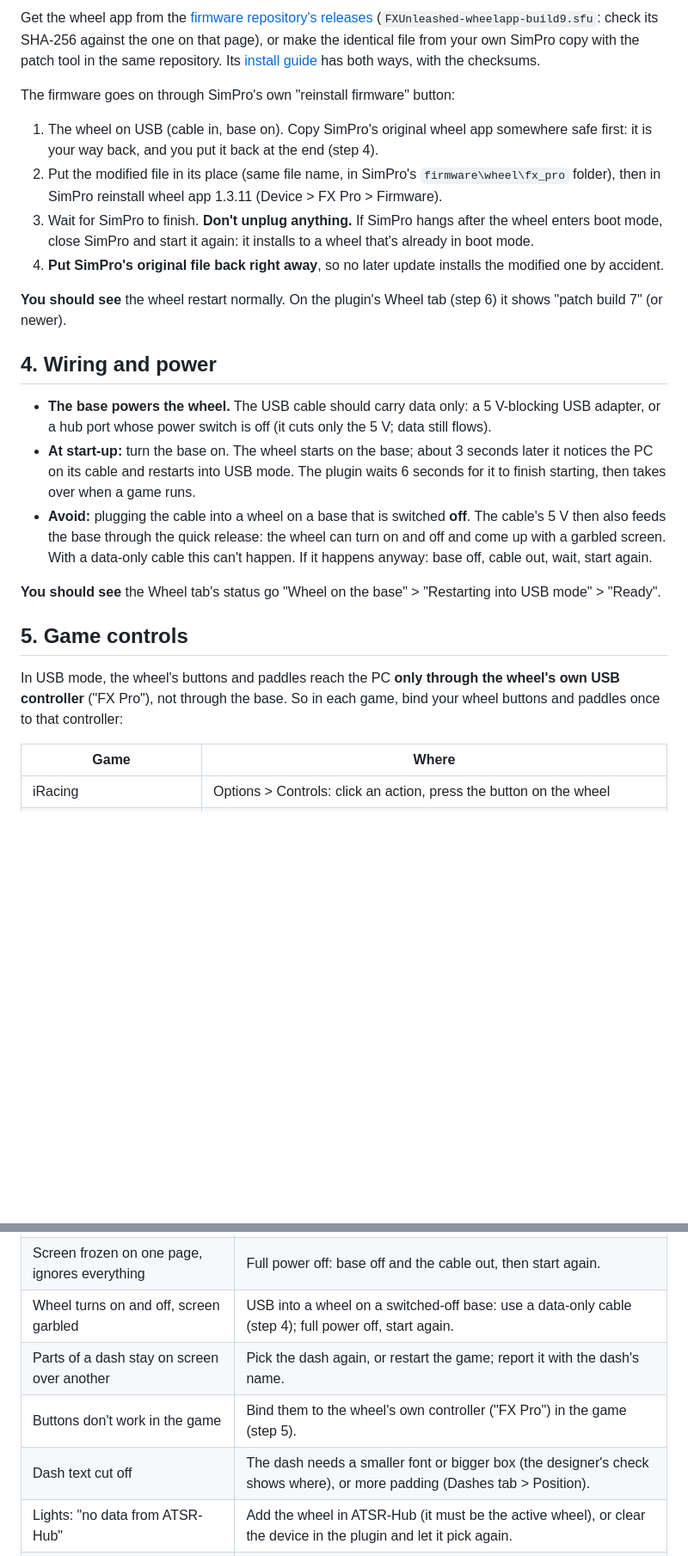
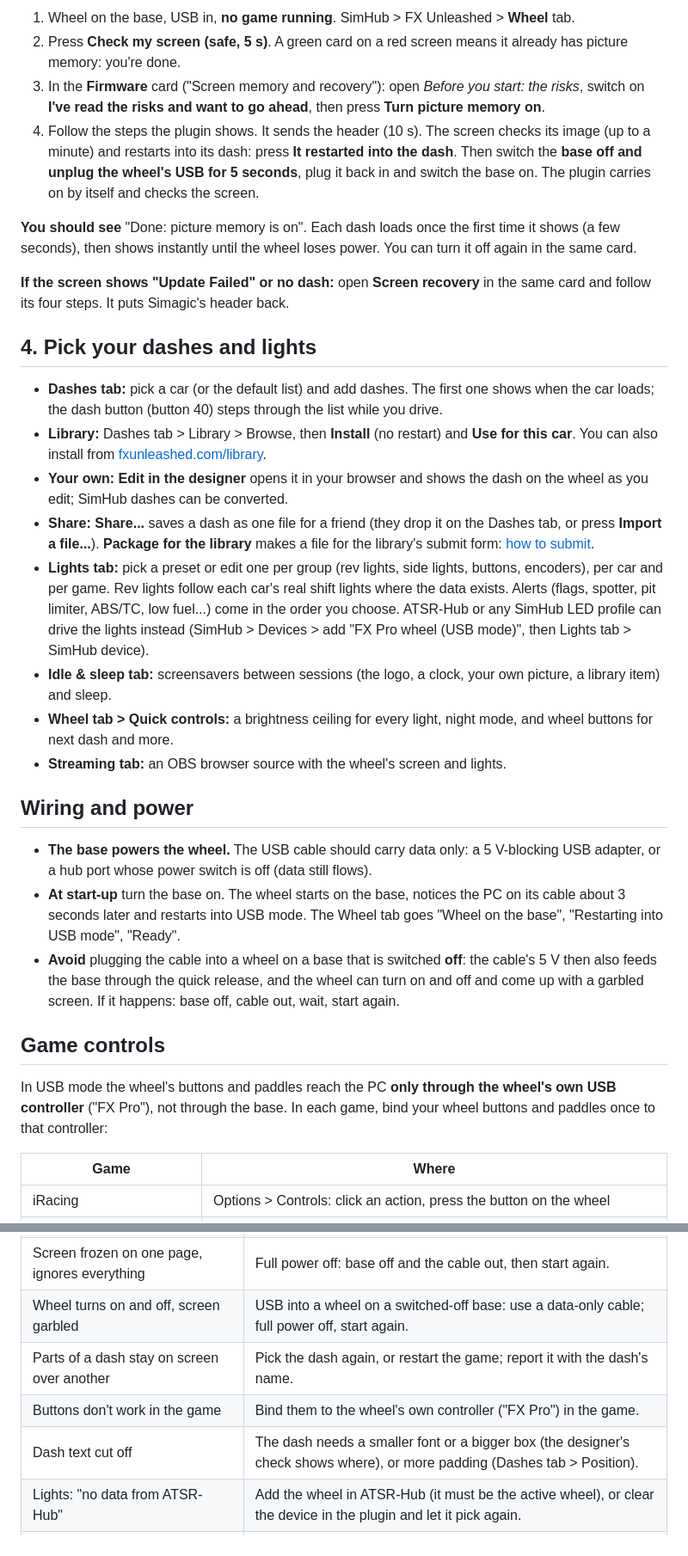
Before and after one commit to fxunleashed/fx-unleashed, a Markdown page: docs/setup.md, 2 parts joined by grey strips. Shown at 86% size. Drawn GitHub-style; blank space fills up the shorter version.

```diff
--- a/docs/setup.md
+++ b/docs/setup.md
@@ -55,37 +76,50 @@ Unleashed mode needs a modified version of the wheel's own app. Read this before
 
-Get the wheel app from the [firmware repository's releases](https://github.com/fxunleashed/fx-unleashed-firmware/releases)
-(`FXUnleashed-wheelapp-build9.sfu`: check its SHA-256 against the one on that page), or make the identical file from your own
-SimPro copy with the patch tool in the same repository. Its [install guide](https://github.com/fxunleashed/fx-unleashed-firmware/blob/main/docs/install.md)
-has both ways, with the checksums.
+1. Wheel on the base, USB in, **no game running**. SimHub > FX Unleashed > **Wheel** tab.
+2. Press **Check my screen (safe, 5 s)**. A green card on a red screen means it already has picture memory: you're done.
+3. In the **Firmware** card ("Screen memory and recovery"): open *Before you start: the risks*, switch on **I've read the risks
+   and want to go ahead**, then press **Turn picture memory on**.
+4. Follow the steps the plugin shows. It sends the header (10 s). The screen checks its image (up to a minute) and restarts
+   into its dash: press **It restarted into the dash**. Then switch the **base off and unplug the wheel's USB for 5
+   seconds**, plug it back in and switch the base on. The plugin carries on by itself and checks the screen.
 
-The firmware goes on through SimPro's own "reinstall firmware" button:
+**You should see** "Done: picture memory is on". Each dash loads once the first time it shows (a few seconds), then shows
+instantly until the wheel loses power. You can turn it off again in the same card.
 
-1. The wheel on USB (cable in, base on). Copy SimPro's original wheel app somewhere safe first: it is your way back, and
-   you put it back at the end (step 4).
-2. Put the modified file in its place (same file name, in SimPro's `firmware\wheel\fx_pro` folder), then in SimPro
-   reinstall wheel app 1.3.11 (Device > FX Pro > Firmware).
-3. Wait for SimPro to finish. **Don't unplug anything.** If SimPro hangs after the wheel enters boot mode, close
-   SimPro and start it again: it installs to a wheel that's already in boot mode.
-4. **Put SimPro's original file back right away**, so no later update installs the modified one by accident.
+**If the screen shows "Update Failed" or no dash:** open **Screen recovery** in the same card and follow its four steps. It puts
+Simagic's header back.
 
-**You should see** the wheel restart normally. On the plugin's Wheel tab (step 6) it shows "patch build 7" (or newer).
+## 4. Pick your dashes and lights
 
-## 4. Wiring and power
+- **Dashes tab:** pick a car (or the default list) and add dashes. The first one shows when the car loads; the dash button
+  (button 40) steps through the list while you drive.
+- **Library:** Dashes tab > Library > Browse, then **Install** (no restart) and **Use for this car**. You can also install from
+  [fxunleashed.com/library](https://fxunleashed.com/library/).
+- **Your own:** **Edit in the designer** opens it in your browser and shows the dash on the wheel as you edit; SimHub dashes
+  can be converted.
+- **Share:** **Share...** saves a dash as one file for a friend (they drop it on the Dashes tab, or press **Import a file...**).
+  **Package for the library** makes a file for the library's submit form: [how to submit](https://fxunleashed.com/docs/library-submit/).
+- **Lights tab:** pick a preset or edit one per group (rev lights, side lights, buttons, encoders), per car and per game. Rev
+  lights follow each car's real shift lights where the data exists. Alerts (flags, spotter, pit limiter, ABS/TC, low fuel...)
+  come in the order you choose. ATSR-Hub or any SimHub LED profile can drive the lights instead (SimHub > Devices > add
+  "FX Pro wheel (USB mode)", then Lights tab > SimHub device).
+- **Idle & sleep tab:** screensavers between sessions (the logo, a clock, your own picture, a library item) and sleep.
+- **Wheel tab > Quick controls:** a brightness ceiling for every light, night mode, and wheel buttons for next dash and more.
+- **Streaming tab:** an OBS browser source with the wheel's screen and lights.
 
-- **The base powers the wheel.** The USB cable should carry data only: a 5 V-blocking USB adapter, or a hub port whose
-  power switch is off (it cuts only the 5 V; data still flows).
-- **At start-up:** turn the base on. The wheel starts on the base; about 3 seconds later it notices the PC on its cable
-  and restarts into USB mode. The plugin waits 6 seconds for it to finish starting, then takes over when a game runs.
-- **Avoid:** plugging the cable into a wheel on a base that is switched **off**. The cable's 5 V then also feeds the base
-  through the quick release: the wheel can turn on and off and come up with a garbled screen. With a data-only cable
-  this can't happen. If it happens anyway: base off, cable out, wait, start again.
+## Wiring and power
 
-**You should see** the Wheel tab's status go "Wheel on the base" > "Restarting into USB mode" > "Ready".
+- **The base powers the wheel.** The USB cable should carry data only: a 5 V-blocking USB adapter, or a hub port whose power
+  switch is off (data still flows).
+- **At start-up** turn the base on. The wheel starts on the base, notices the PC on its cable about 3 seconds later and
+  restarts into USB mode. The Wheel tab goes "Wheel on the base", "Restarting into USB mode", "Ready".
+- **Avoid** plugging the cable into a wheel on a base that is switched **off**: the cable's 5 V then also feeds the base through
+  the quick release, and the wheel can turn on and off and come up with a garbled screen. If it happens: base off, cable out,
+  wait, start again.
 
-## 5. Game controls
+## Game controls
 
-In USB mode, the wheel's buttons and paddles reach the PC **only through the wheel's own USB controller** ("FX Pro"),
-not through the base. So in each game, bind your wheel buttons and paddles once to that controller:
+In USB mode the wheel's buttons and paddles reach the PC **only through the wheel's own USB controller** ("FX Pro"), not
+through the base. In each game, bind your wheel buttons and paddles once to that controller:
 
 | Game | Where |
 |---|---|
@@ -161,8 +153,8 @@ In standard mode, the rev lights still follow each car, through SimPro.
 | Screen frozen on one page, ignores everything | Full power off: base off and the cable out, then start again. |
-| Wheel turns on and off, screen garbled | USB into a wheel on a switched-off base: use a data-only cable (step 4); full power off, start again. |
+| Wheel turns on and off, screen garbled | USB into a wheel on a switched-off base: use a data-only cable; full power off, start again. |
 | Parts of a dash stay on screen over another | Pick the dash again, or restart the game; report it with the dash's name. |
-| Buttons don't work in the game | Bind them to the wheel's own controller ("FX Pro") in the game (step 5). |
-| Dash text cut off | The dash needs a smaller font or bigger box (the designer's check shows where), or more padding (Dashes tab > Position). |
+| Buttons don't work in the game | Bind them to the wheel's own controller ("FX Pro") in the game. |
+| Dash text cut off | The dash needs a smaller font or a bigger box (the designer's check shows where), or more padding (Dashes tab > Position). |
 | Lights: "no data from ATSR-Hub" | Add the wheel in ATSR-Hub (it must be the active wheel), or clear the device in the plugin and let it pick again. |
 | Lights: "no data from SimHub's device" | Add "FX Pro wheel (USB mode)" in SimHub > Devices and give it an LED profile. |
 | "SimPro is reading <game>, not SimHub" (standard mode) | Close the game and start it again, with SimHub already running. |
```
Also changed, not shown: other parts of docs/setup.md (+71 -91 lines).
